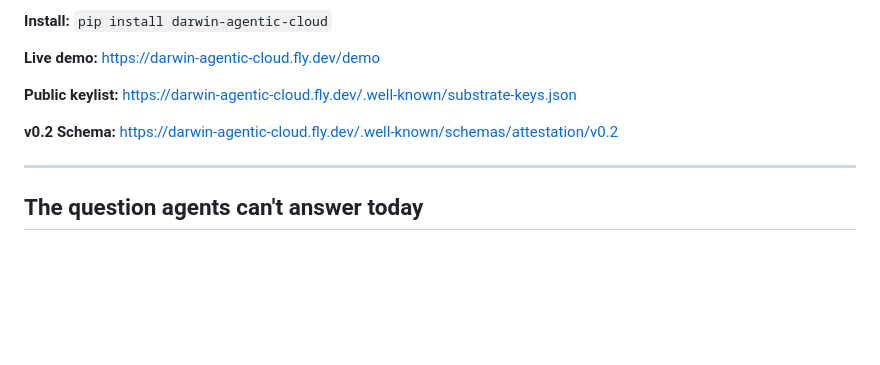
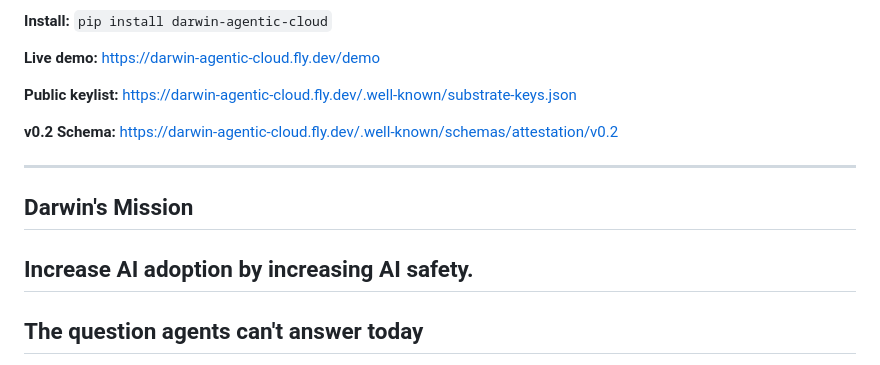
Before and after one commit to aicatalyst-team/darwin-agentic-cloud, a Markdown page: README.md, the part around the change. Rendered like a GitHub page; blank space fills up the shorter version.

```diff
--- a/README.md
+++ b/README.md
@@ -16,6 +16,10 @@
 
 **v0.2 Schema:** https://darwin-agentic-cloud.fly.dev/.well-known/schemas/attestation/v0.2
 
+---
+## Darwin's Mission
+
+Increase AI adoption by increasing AI safety.
 ---
 
 ## The question agents can't answer today
```
